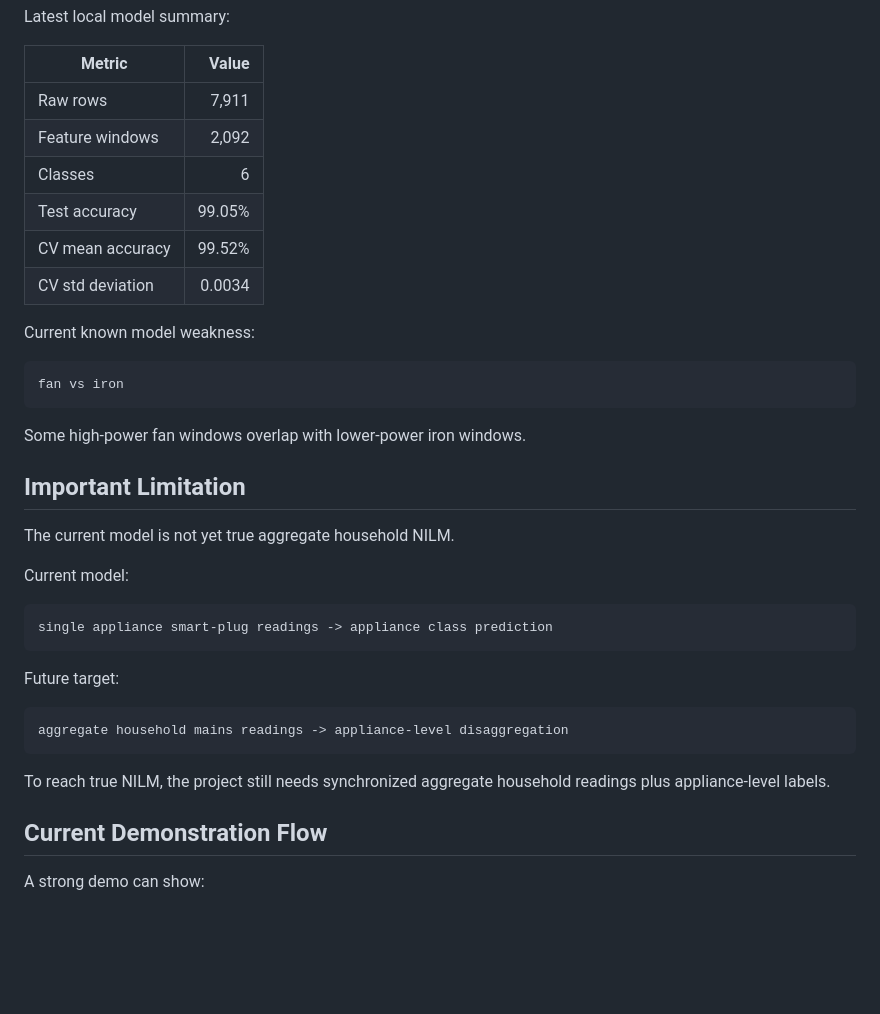
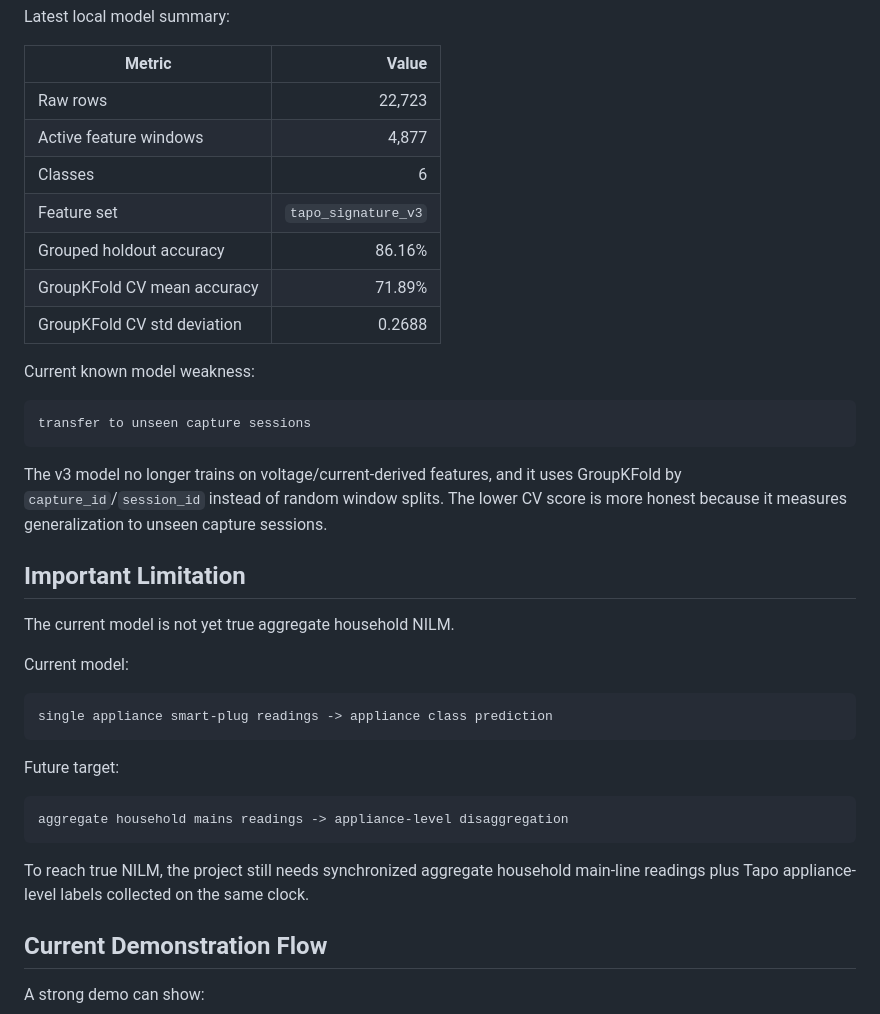
Before and after one commit to Alan-K-Biju-7/NeuralWatt, a Markdown page: docs/month-1-and-month-2-plan.md, the part around the change. Rendered like a GitHub page; blank space fills up the shorter version.

Commit message:
Bring the delivery plan up to date

````diff
--- a/docs/month-1-and-month-2-plan.md
+++ b/docs/month-1-and-month-2-plan.md
@@ -71,20 +71,24 @@ Latest local model summary:
 
 | Metric | Value |
 |---|---:|
-| Raw rows | 7,911 |
-| Feature windows | 2,092 |
+| Raw rows | 22,723 |
+| Active feature windows | 4,877 |
 | Classes | 6 |
-| Test accuracy | 99.05% |
-| CV mean accuracy | 99.52% |
-| CV std deviation | 0.0034 |
+| Feature set | `tapo_signature_v3` |
+| Grouped holdout accuracy | 86.16% |
+| GroupKFold CV mean accuracy | 71.89% |
+| GroupKFold CV std deviation | 0.2688 |
 
 Current known model weakness:
 
 ```text
-fan vs iron
+transfer to unseen capture sessions
 ```
 
-Some high-power fan windows overlap with lower-power iron windows.
+The v3 model no longer trains on voltage/current-derived features, and it uses
+GroupKFold by `capture_id`/`session_id` instead of random window splits. The
+lower CV score is more honest because it measures generalization to unseen
+capture sessions.
 
 ## Important Limitation
 
@@ -103,7 +107,7 @@ aggregate household mains readings -> appliance-level disaggregation
 ```
 
 To reach true NILM, the project still needs synchronized aggregate household
-readings plus appliance-level labels.
+main-line readings plus Tapo appliance-level labels collected on the same clock.
 
 ## Current Demonstration Flow
 
````
